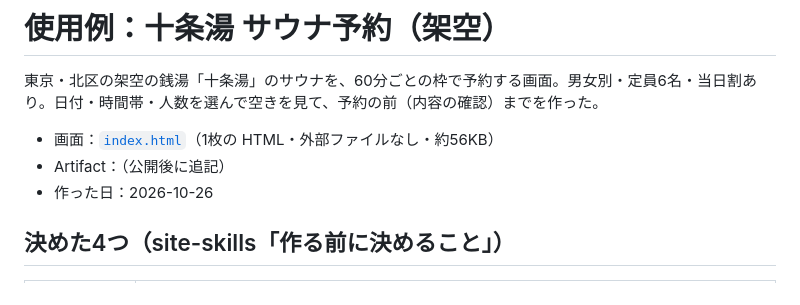
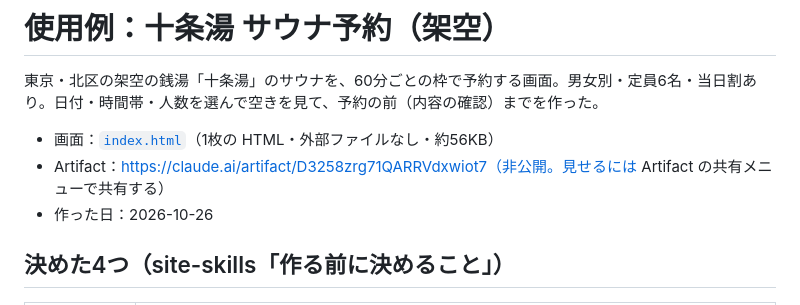
Before and after one commit to naki0227/site-skills, a Markdown page: examples/sento/README.md, the part around the change. Rendered like a GitHub page.

Commit message:
examples: 十条湯の Artifact の URL を README に書く
Co-Authored-By: Claude Opus 5.5 <noreply@anthropic.com>
Claude-Session: https://claude.ai/code/session_014nsLDizsuKK2AJEvcjEPEz

```diff
--- a/examples/sento/README.md
+++ b/examples/sento/README.md
@@ -3,7 +3,7 @@
 東京・北区の架空の銭湯「十条湯」のサウナを、60分ごとの枠で予約する画面。男女別・定員6名・当日割あり。日付・時間帯・人数を選んで空きを見て、予約の前（内容の確認）までを作った。
 
 - 画面：[`index.html`](index.html)（1枚の HTML・外部ファイルなし・約56KB）
-- Artifact：（公開後に追記）
+- Artifact：https://claude.ai/artifact/D3258zrg71QARRVdxwiot7（非公開。見せるには Artifact の共有メニューで共有する）
 - 作った日：2026-10-26
 
 ## 決めた4つ（site-skills「作る前に決めること」）
```
